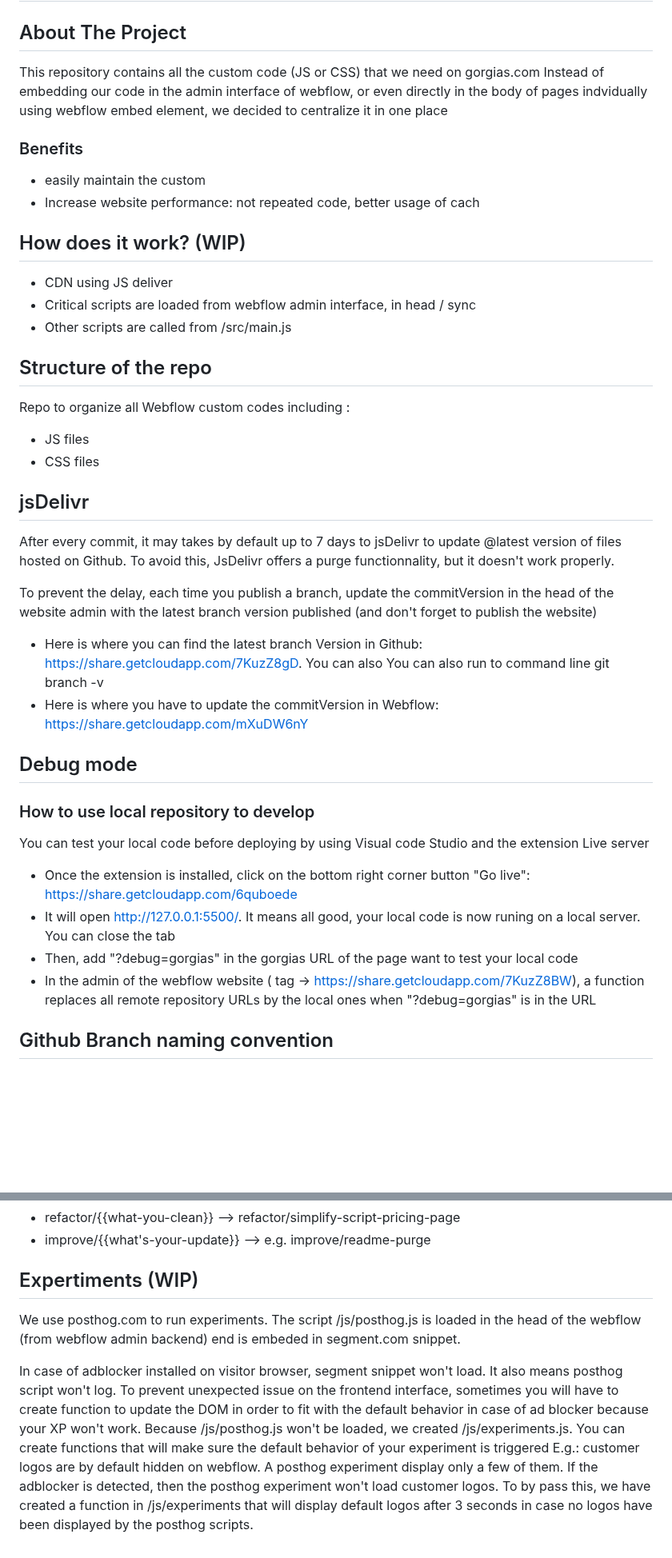
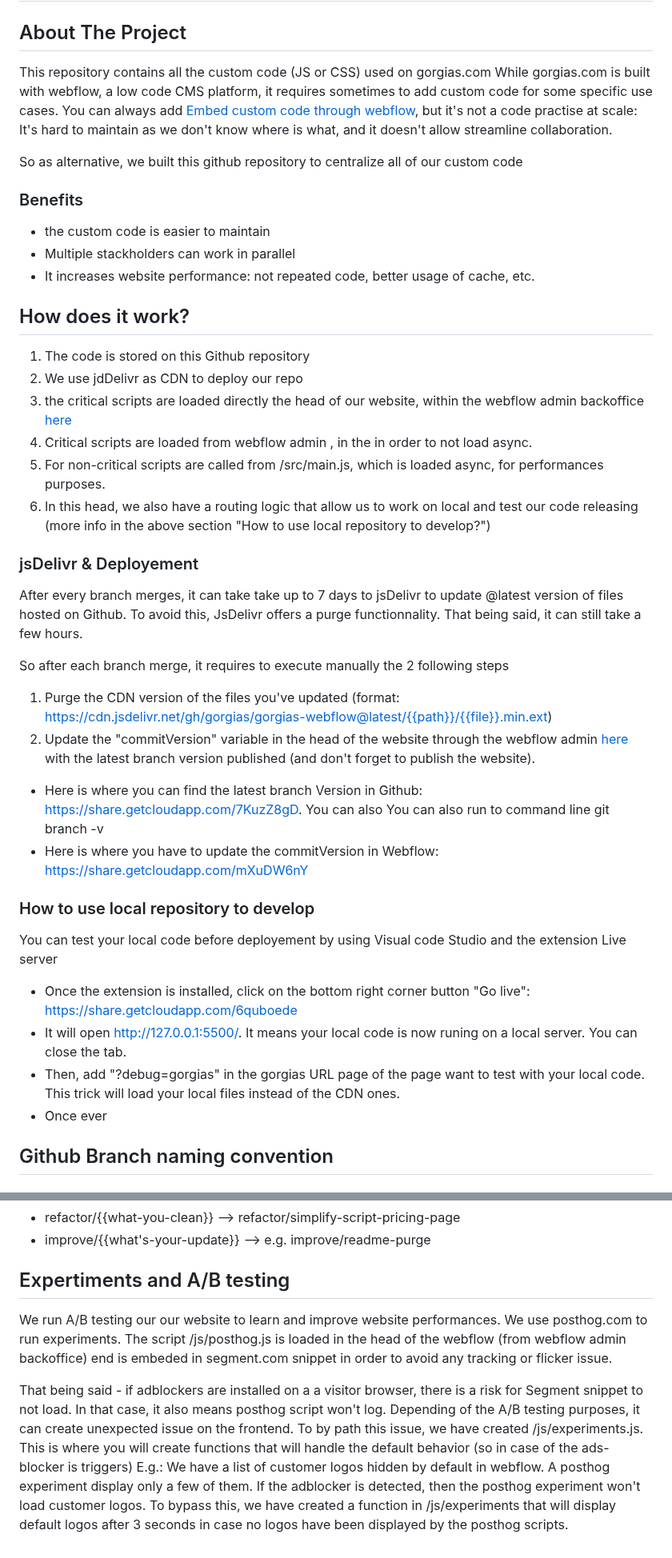
Before and after one commit to gorgias/gorgias-webflow, a Markdown page: README.md, 2 parts joined by grey strips. Shown at 80% size. Drawn GitHub-style; blank space fills up the shorter version.

Commit message:
improvement/readme.md (#133)

```diff
--- a/README.md
+++ b/README.md
@@ -1,40 +1,40 @@
 # Custom code for gorgias.com (hosted on webflow)
 
 ## About The Project
-This repository contains all the custom code (JS or CSS) that we need on gorgias.com
-Instead of embedding our code in the admin interface of webflow, or even directly in the body of pages indvidually using webflow embed element, we decided to centralize it in one place
+This repository contains all the custom code (JS or CSS) used on gorgias.com
+While gorgias.com is built with webflow, a low code CMS platform, it requires sometimes to add custom code for some specific use cases. You can always add [Embed custom code through webflow](https://university.webflow.com/lesson/custom-code-embed), but it's not a code practise at scale: It's hard to maintain as we don't know where is what, and it doesn't allow streamline collaboration.
+
+So as alternative, we built this github repository to centralize all of our custom code
 
 ### Benefits
-- easily maintain the custom
-- Increase website performance: not repeated code, better usage of cach
+- the custom code is easier to maintain
+- Multiple stackholders can work in parallel
+- It increases website performance: not repeated code, better usage of cache, etc.
 
-## How does it work? (WIP)
-- CDN using JS deliver
-- Critical scripts are loaded from webflow admin interface, in head / sync
-- Other scripts are called from /src/main.js
+## How does it work?
+1. The code is stored on this Github repository
+2. We use jdDelivr as CDN to deploy our repo
+3. the critical scripts are loaded directly the head of our website, within the webflow admin backoffice [here](https://webflow.com/dashboard/sites/gorgiasio/code)
+4. Critical scripts are loaded from webflow admin , in the <head> in order to not load async.
+5. For non-critical scripts are called from /src/main.js, which is loaded async, for performances purposes.
+4. In this head, we also have a routing logic that allow us to work on local and test our code releasing (more info in the above section "How to use local repository to develop?")
 
-## Structure of the repo
-Repo to organize all Webflow custom codes including :
-- JS files
-- CSS files
+### jsDelivr & Deployement
+After every branch merges, it can take take up to 7 days to jsDelivr to update @latest version of files hosted on Github. To avoid this, JsDelivr offers a purge functionnality. That being said, it can still take a few hours.
 
-## jsDelivr
-
-After every commit, it may takes by default up to 7 days to jsDelivr to update @latest version of files hosted on Github. To avoid this, JsDelivr offers a purge functionnality, but it doesn't work properly.
-
-To prevent the delay, each time you publish a branch, update the commitVersion in the head of the website admin with the latest branch version published (and don't forget to publish the website)
+So after each branch merge, it requires to execute manually the 2 following steps
+1. Purge the CDN version of the files you've updated (format: https://cdn.jsdelivr.net/gh/gorgias/gorgias-webflow@latest/{{path}}/{{file}}.min.ext)
+2. Update the "commitVersion" variable in the head of the website through the webflow admin [here](https://webflow.com/dashboard/sites/gorgiasio/code) with the latest branch version published (and don't forget to publish the website).
 - Here is where you can find the latest branch Version in Github: https://share.getcloudapp.com/7KuzZ8gD. You can also You can also run to command line git branch -v
 - Here is where you have to update the commitVersion in Webflow: https://share.getcloudapp.com/mXuDW6nY
 
 
-## Debug mode
-
 ### How to use local repository to develop
-You can test your local code before deploying by using Visual code Studio and the extension Live server
+You can test your local code before deployement by using Visual code Studio and the extension Live server
 - Once the extension is installed, click on the bottom right corner button "Go live": https://share.getcloudapp.com/6quboede
-- It will open http://127.0.0.1:5500/. It means all good, your local code is now runing on a local server. You can close the tab
-- Then, add "?debug=gorgias" in the gorgias URL of the page want to test your local code
-- In the admin of the webflow website (<head> tag -> https://share.getcloudapp.com/7KuzZ8BW), a function replaces all remote repository URLs by the local ones when "?debug=gorgias" is in the URL
+- It will open http://127.0.0.1:5500/. It means your local code is now runing on a local server. You can close the tab.
+- Then, add "?debug=gorgias" in the gorgias URL page of the page want to test with your local code. This trick will load your local files instead of the CDN ones.
+- Once ever
 
 
 ## Github Branch naming convention
@@ -56,10 +56,9 @@ You can test your local code before deploying by using Visual code Studio and th
 - improve/{{what's-your-update}} --> e.g. improve/readme-purge
 
 
-## Expertiments (WIP)
-We use posthog.com to run experiments. The script /js/posthog.js is loaded in the head of the webflow (from webflow admin backend) end is embeded in segment.com snippet.
+## Expertiments and A/B testing
+We run A/B testing our our website to learn and improve website performances. We use posthog.com to run experiments. The script /js/posthog.js is loaded in the head of the webflow (from webflow admin backoffice) end is embeded in segment.com snippet in order to avoid any tracking or flicker issue.
 
-In case of adblocker installed on visitor browser, segment snippet won't load. It also means posthog script won't log.
-To prevent unexpected issue on the frontend interface, sometimes you will have to create function to update the DOM in order to fit with the default behavior in case of ad blocker because your XP won't work.
-Because /js/posthog.js won't be loaded, we created /js/experiments.js. You can create functions that will make sure the default behavior of your experiment is triggered
-E.g.: customer logos are by default hidden on webflow. A posthog experiment display only a few of them. If the adblocker is detected, then the posthog experiment won't load customer logos. To by pass this, we have created a function in /js/experiments that will display default logos after 3 seconds in case no logos have been displayed by the posthog scripts.
+That being said - if adblockers are installed on a a visitor browser, there is a risk for Segment snippet to not load. In that case, it also means posthog script won't log.
+Depending of the A/B testing purposes, it can create unexpected issue on the frontend.  To by path this issue, we have created /js/experiments.js. This is where you will create functions that will handle the default behavior (so in case of the ads-blocker is triggers)
+E.g.: We have a list of customer logos hidden by default in webflow. A posthog experiment display only a few of them. If the adblocker is detected, then the posthog experiment won't load customer logos. To bypass this, we have created a function in /js/experiments that will display default logos after 3 seconds in case no logos have been displayed by the posthog scripts.
```
